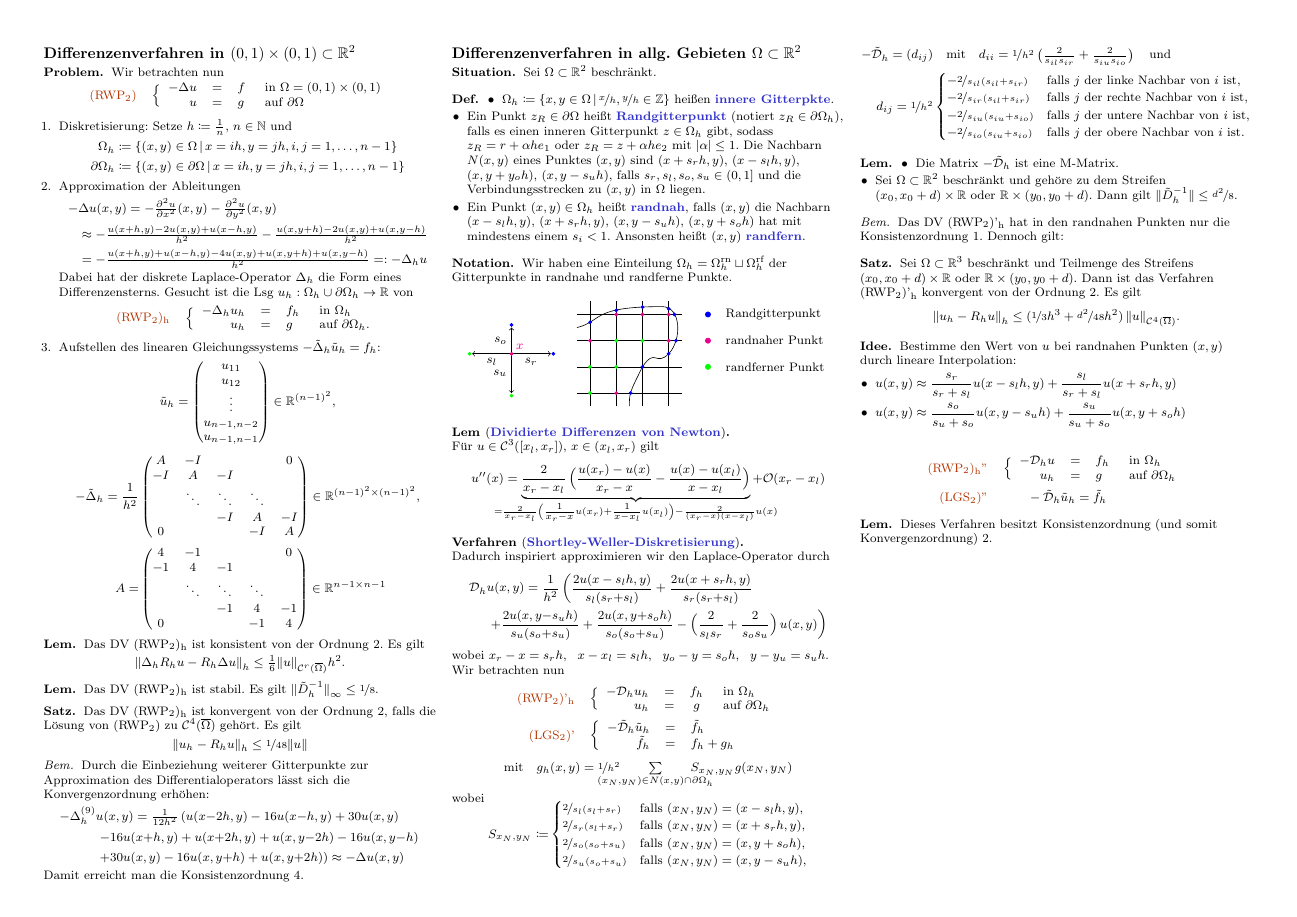
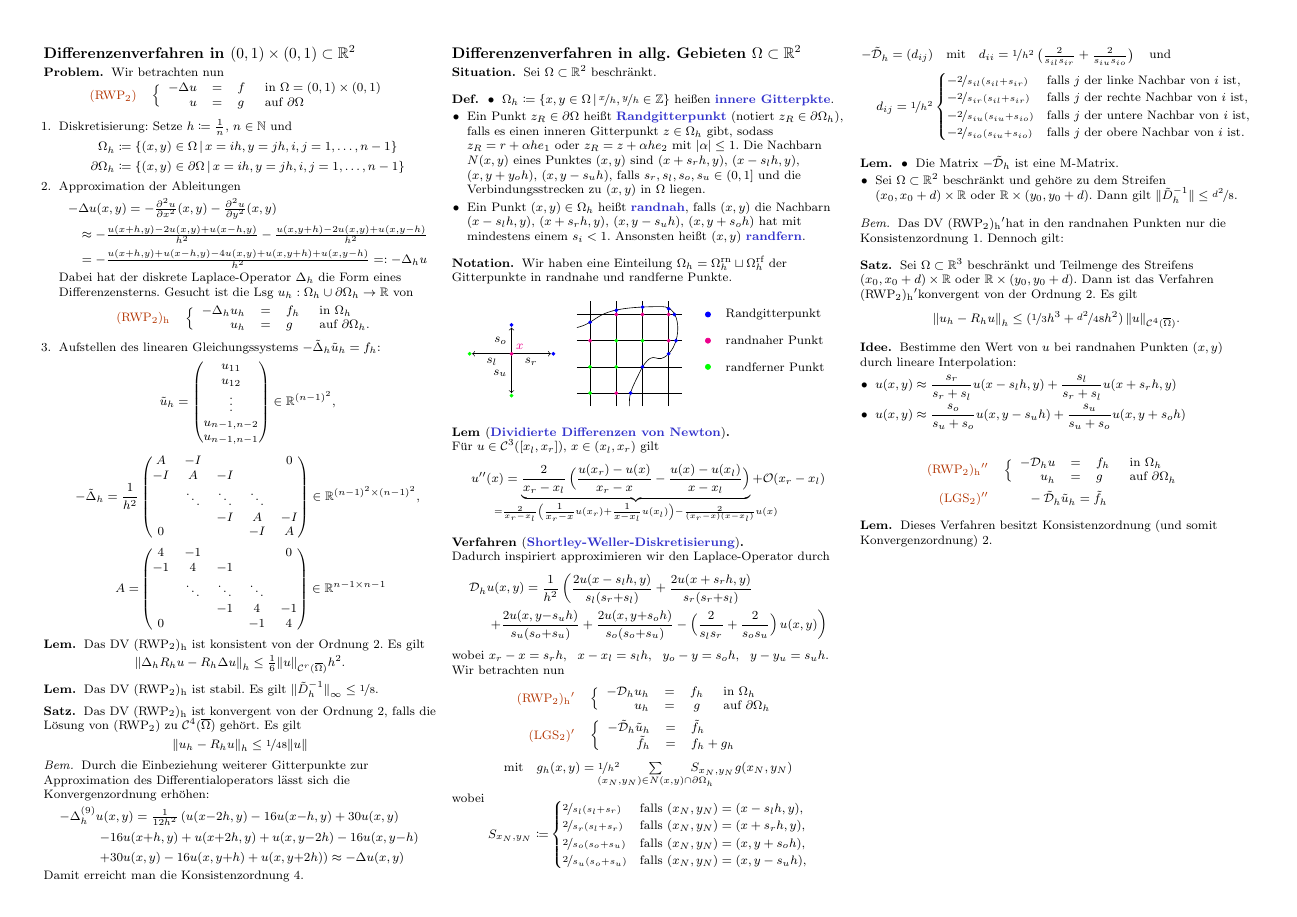
Before and after one commit to timjb/uni-spicker, a LaTeX document (numerik-pdes.tex): page 3 of 9. The pictures show the PDF file numerik-pdes.pdf that the author committed with the source.

Commit message:
Numerik-PDE-Zusammenfassung: Verwende \prime statt einfachem Anführungszeichen

```diff
--- a/numerik-pdes.tex
+++ b/numerik-pdes.tex
@@ -38,6 +38,7 @@
 \DeclareMathOperator{\GL}{GL}
 \newcommand{\Poly}{\mathbbm{P}} % Menge der Polynome
 \newcommand{\Qoly}{\mathbbm{Q}} % Menge der in jeder Koordinate im Grad beschränkten Polynome
+\newcommand{\tprime}{\ensuremath{^\prime}} % im Textmodus verwendbares \prime
 
 % Hervorhebung von Problembezeichnungen
 \definecolor{ProblemColor}{rgb}{0.7,0.2,0.0}
@@ -789,12 +790,12 @@ Dies ist ein verkürztes Skript zur gleichnamigen Vorlesung von Frau Prof. Dr. T
   % Vorlesung vom 3.11.2015
   Wir betrachten nun
   \begin{align*}
-    \text{\probl{(RWP\tss{2})'\tss{h}}} \quad
+    \text{\probl{(RWP\tss{2})\tss{h}\tprime}} \quad
     & \left\{ \begin{array}{rrcl}
       - \DO_h u_h &=& f_h &\text{ in $\Omega_h$} \\
       u_h &=& g &\text{ auf $\bOmega_h$}
     \end{array} \right. \\
-    \text{\probl{(LGS\tss{2})'}} \quad
+    \text{\probl{(LGS\tss{2})\tprime}} \quad
     & \left\{ \begin{array}{rcl}
       - \tilde{\DO}_h \tilde{u}_h &=& \tilde{f}_h \\
       \tilde{f}_h &=& f_h + g_h
@@ -838,7 +839,7 @@ Dies ist ein verkürztes Skript zur gleichnamigen Vorlesung von Frau Prof. Dr. T
 % Beweis: W. Hackbusch, Thm. 4.8.4
 
 \begin{bem}
-  Das DV (RWP\tss{2})'\tss{h} hat in den randnahen Punkten nur die Konsistenzordnung 1. Dennoch gilt:
+  Das DV (RWP\tss{2})\tss{h}\tprime hat in den randnahen Punkten nur die Konsistenzordnung 1. Dennoch gilt:
   \iffalse
   Sei $u \in \Cont^4(\cOmega)$.
   Dann ist
@@ -879,7 +880,7 @@ Dies ist ein verkürztes Skript zur gleichnamigen Vorlesung von Frau Prof. Dr. T
 % 3.11, 4.8.6 im Hackbusch
 \begin{satz}
   Sei $\Omega \subset \R^3$ beschränkt und Teilmenge des Streifens $\ointerval{x_0}{x_0 + d} \times \R$ oder $\R \times (y_0, y_0 + d)$.
-  Dann ist das Verfahren (RWP\tss{2})'\tss{h} konvergent von der Ordnung 2.
+  Dann ist das Verfahren (RWP\tss{2})\tss{h}\tprime konvergent von der Ordnung 2.
   Es gilt
   \[ \norm{u_h - R_h u}_h \leq \left( \nicefrac{1}{3} h^3 + \nicefrac{d^2}{48} h^2 \right) \norm{u}_{\Cont^4(\cOmega)}. \]
 \end{satz}
@@ -897,12 +898,12 @@ Dies ist ein verkürztes Skript zur gleichnamigen Vorlesung von Frau Prof. Dr. T
 \end{idee}
 
 \begin{align*}
-  \text{\probl{(RWP\tss{2})\tss{h}''}} \quad
+  \text{\probl{(RWP\tss{2})\tss{h}\ensuremath{^{\prime\prime}}}} \quad
   & \left\{ \begin{array}{rlll}
     - \DO_h u &=& f_h &\text{ in $\Omega_h$} \\
     u_h &=& g &\text{ auf $\bOmega_h$}
   \end{array} \right. \\
-  \text{\probl{(LGS\tss{2})''}} \quad
+  \text{\probl{(LGS\tss{2})\ensuremath{^{\prime\prime}}}} \quad
   & \qquad - \tilde{\DO}_h \tilde{u}_h = \tilde{f}_h
 \end{align*}
 
@@ -1496,7 +1497,7 @@ Es gilt: $\lambda_j(M) = \frac{1 + (1 - \sigma) \tau \lambda_j(\tilde{\Laplace})
   Seien Abb. $\ell : H_0^1(\Omega) \to \R$ und $B : H_0^1(\Omega) \times H_0^1(\Omega) \to \R$ gegeben.
   Gesucht ist $u \in H_0^1(\Omega)$, sodass
   \[
-    \text{\probl{(VGL\tss{1})'}} \qquad
+    \text{\probl{(VGL\tss{1})\tprime}} \qquad
     B(u, \phi) = \ell(\phi) \quad
     \forall \phi \in H_0^1(\Omega).
   \]
@@ -1622,14 +1623,14 @@ Es gilt: $\lambda_j(M) = \frac{1 + (1 - \sigma) \tau \lambda_j(\tilde{\Laplace})
   Angenommen, $g \in \Cont(\bOmega) \cap L^2(\bOmega)$ besitzt eine Fortsetzung $\tilde{g} \in \Cont^2(\Omega) \cap \Cont(\cOmega)$ mit $\tilde{g}|_{\bOmega} = g$.
   Dann ist $u \in \Cont^2(\Omega) \cap \Cont(\cOmega)$ genau dann eine Lösung von (RWP\tss{2}), wenn $v \coloneqq u - \tilde{g}$ eine Lösung von
   \[
-    \text{\probl{(RWP\tss{2})'}} \quad
+    \text{\probl{(RWP\tss{2})\tprime}} \quad
     \left\{ \begin{array}{r c l l}
       \LL v & = & f - \LL \tilde{g} & \text{in } \Omega, \\
       v & = & 0 & \text{auf } \bOmega
     \end{array} \right.
   \]
   ist.
-  Schwache Formulierung von (RWP\tss{2})':
+  Schwache Formulierung von (RWP\tss{2})\tprime:
   Ges. ist $v \in H_0'(\Omega)$ mit
   \begin{align*}
     & \IntOmega{(A(x) \DO v(x) \cdot \DO \phi(x) + b(x) \cdot \DO v(x) \phi(x) + c(x) v(x) \phi(x))}{x} \\
```
Also changed, not shown: numerik-pdes.pdf, numerik-pdes.tex (12 more changed lines).
